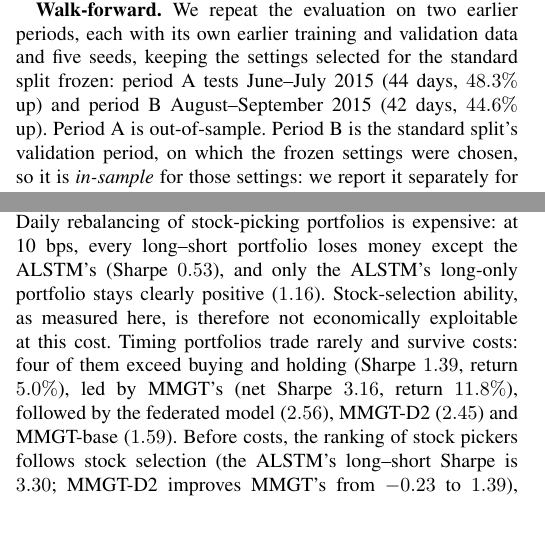
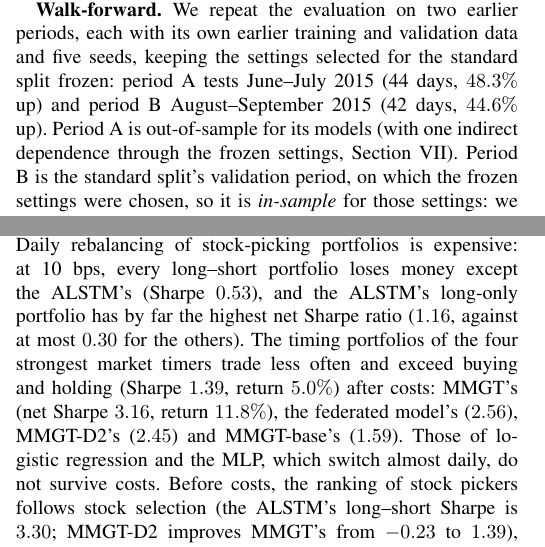
Before and after one commit to AdityaMelkote3004/capstone, a LaTeX paper (paper/main.tex): two parts of the columns of pages 3 and 6 of 8, joined at a grey line, cut so that both start at the same text, the shorter picture padded with empty space. Compiled offline with pdfLaTeX.

Commit message:
Round 4 follow-up: trading claims match turnover data; report both agreement values; period A caveat; booktabs-safe group headers; README net Sharpe; pre-registration note
Co-Authored-By: Claude Opus 5.5 <noreply@anthropic.com>

```diff
--- a/paper/main.tex
+++ b/paper/main.tex
@@ -312,7 +313,8 @@ network (RGCN) over sector and correlation graphs.
 its own earlier training and validation data and five seeds, keeping the settings
 selected for the standard split frozen: period A tests June--July 2015 (44 days,
 $48.3\%$ up) and period B August--September 2015 (42 days, $44.6\%$ up). Period A is
-out-of-sample. Period B is the standard split's validation period, on which the
+out-of-sample for its models (with one indirect dependence through the frozen
+settings, Section~\ref{sec:disc}). Period B is the standard split's validation period, on which the
 frozen settings were chosen, so it is \emph{in-sample} for those settings: we report
 it separately for reference only and exclude it from every average and test. The
 out-of-sample evidence therefore consists of period A and the standard test period.
@@ -705,12 +709,14 @@ MMGT-D2 & $-0.39$ & $-2.27$ & $2.45$ & $+9.1\%$ & $1.39$ & $3.38$ \\
 
 Table~\ref{tab:trade} turns the predictions into portfolios, net of costs. Daily
 rebalancing of stock-picking portfolios is expensive: at 10 bps, every long--short
-portfolio loses money except the ALSTM's (Sharpe $0.53$), and only the ALSTM's
-long-only portfolio stays clearly positive ($1.16$). Stock-selection ability, as
-measured here, is therefore not economically exploitable at this cost. Timing
-portfolios trade rarely and survive costs: four of them exceed buying and holding
-(Sharpe $1.39$, return $5.0\%$), led by MMGT's (net Sharpe $3.16$, return $11.8\%$),
-followed by the federated model ($2.56$), MMGT-D2 ($2.45$) and MMGT-base ($1.59$).
+portfolio loses money except the ALSTM's (Sharpe $0.53$), and the ALSTM's long-only
+portfolio has by far the highest net Sharpe ratio ($1.16$, against at most $0.30$ for
+the others). The timing
+portfolios of the four strongest market timers trade less often and exceed buying
+and holding (Sharpe $1.39$, return $5.0\%$) after costs: MMGT's (net Sharpe $3.16$,
+return $11.8\%$), the federated model's ($2.56$), MMGT-D2's ($2.45$) and
+MMGT-base's ($1.59$). Those of logistic regression and the MLP, which switch almost
+daily, do not survive costs.
 Before costs, the ranking of stock pickers follows stock selection (the ALSTM's
 long--short Sharpe is $3.30$; MMGT-D2 improves MMGT's from $-0.23$ to $1.39$), but
 these gross gains do not survive costs. At every cost we tried (0, 5, 10 and 20 bps)
```
Also changed, not shown: results/experiment11_dtml/PREREGISTRATION.md (+10 -0 lines), README.md, paper/main.tex (15 more changed lines).
